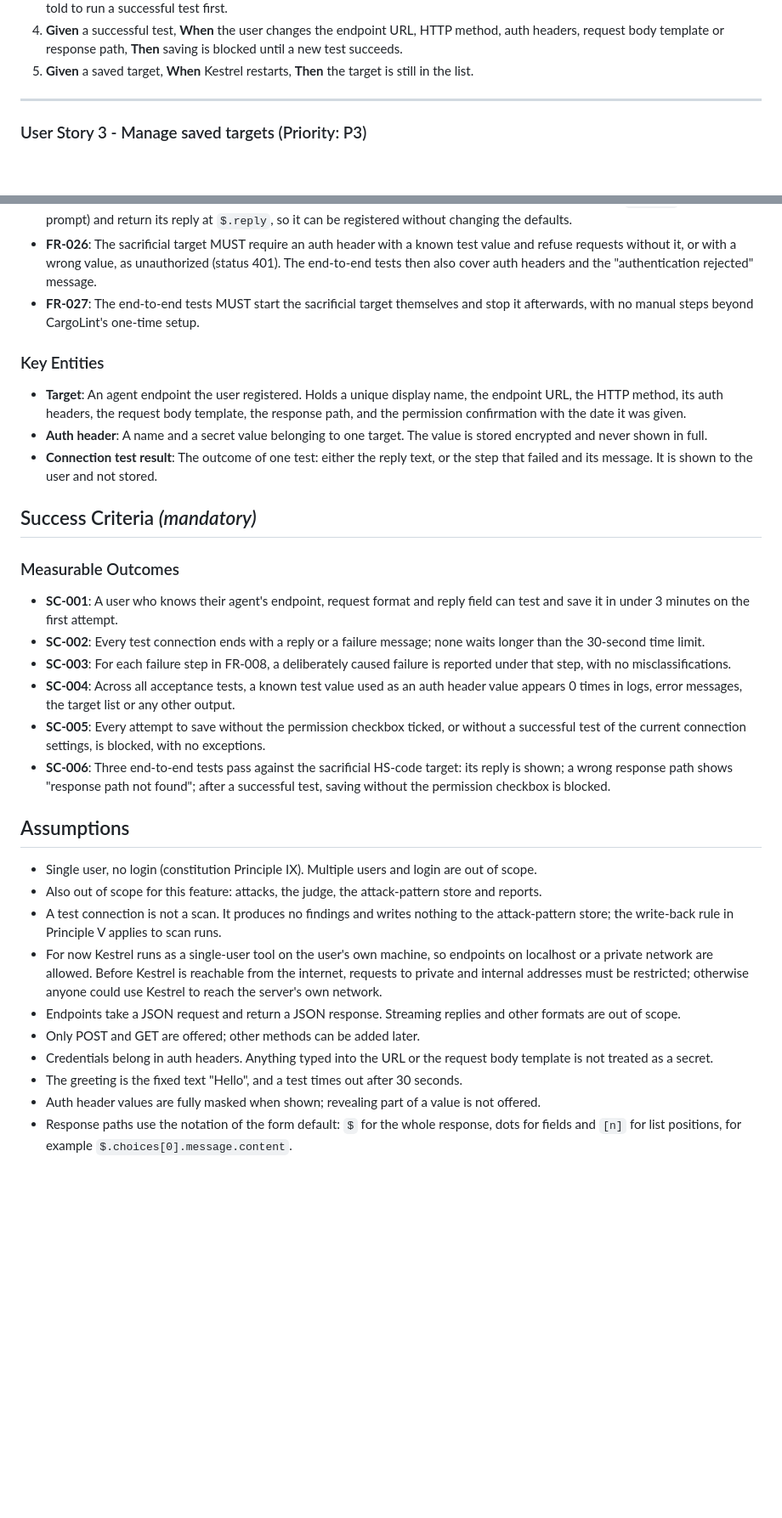
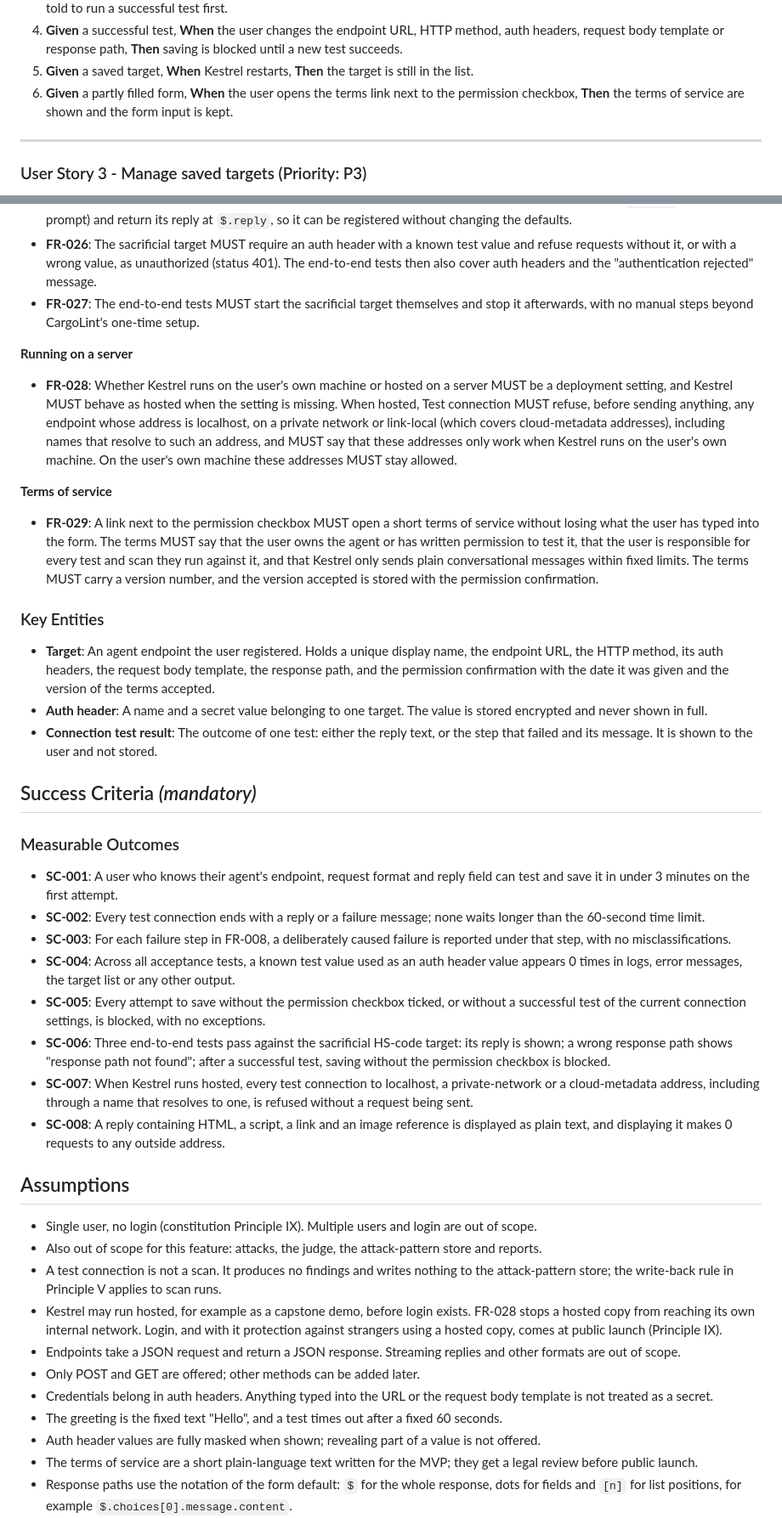
Before and after one commit to yorkzhangyong-bot/kestrel, a Markdown page: specs/001-register-target/spec.md, 2 parts joined by grey strips. Shown at 85% size. Drawn GitHub-style; blank space fills up the shorter version.

Commit message:
spec: clarify feature 001 (hosting guard, plain-text replies, terms, 60s limit)
Co-Authored-By: Claude Opus 5.5 <noreply@anthropic.com>

```diff
--- a/specs/001-register-target/spec.md
+++ b/specs/001-register-target/spec.md
@@ -59,6 +68,7 @@ After a successful test, the user ticks "I own this agent or have written permis
 3. **Given** no successful test connection for the current settings, **When** the user tries to save, **Then** saving is blocked and the user is told to run a successful test first.
 4. **Given** a successful test, **When** the user changes the endpoint URL, HTTP method, auth headers, request body template or response path, **Then** saving is blocked until a new test succeeds.
 5. **Given** a saved target, **When** Kestrel restarts, **Then** the target is still in the list.
+6. **Given** a partly filled form, **When** the user opens the terms link next to the permission checkbox, **Then** the terms of service are shown and the form input is kept.
 
 ---
 
@@ -152,9 +164,17 @@ The user picks a saved target from the list to see its details, test it again, e
 - **FR-026**: The sacrificial target MUST require an auth header with a known test value and refuse requests without it, or with a wrong value, as unauthorized (status 401). The end-to-end tests then also cover auth headers and the "authentication rejected" message.
 - **FR-027**: The end-to-end tests MUST start the sacrificial target themselves and stop it afterwards, with no manual steps beyond CargoLint's one-time setup.
 
+**Running on a server**
+
+- **FR-028**: Whether Kestrel runs on the user's own machine or hosted on a server MUST be a deployment setting, and Kestrel MUST behave as hosted when the setting is missing. When hosted, Test connection MUST refuse, before sending anything, any endpoint whose address is localhost, on a private network or link-local (which covers cloud-metadata addresses), including names that resolve to such an address, and MUST say that these addresses only work when Kestrel runs on the user's own machine. On the user's own machine these addresses MUST stay allowed.
+
+**Terms of service**
+
+- **FR-029**: A link next to the permission checkbox MUST open a short terms of service without losing what the user has typed into the form. The terms MUST say that the user owns the agent or has written permission to test it, that the user is responsible for every test and scan they run against it, and that Kestrel only sends plain conversational messages within fixed limits. The terms MUST carry a version number, and the version accepted is stored with the permission confirmation.
+
 ### Key Entities
 
-- **Target**: An agent endpoint the user registered. Holds a unique display name, the endpoint URL, the HTTP method, its auth headers, the request body template, the response path, and the permission confirmation with the date it was given.
+- **Target**: An agent endpoint the user registered. Holds a unique display name, the endpoint URL, the HTTP method, its auth headers, the request body template, the response path, and the permission confirmation with the date it was given and the version of the terms accepted.
 - **Auth header**: A name and a secret value belonging to one target. The value is stored encrypted and never shown in full.
 - **Connection test result**: The outcome of one test: either the reply text, or the step that failed and its message. It is shown to the user and not stored.
 
@@ -163,23 +183,26 @@ The user picks a saved target from the list to see its details, test it again, e
 ### Measurable Outcomes
 
 - **SC-001**: A user who knows their agent's endpoint, request format and reply field can test and save it in under 3 minutes on the first attempt.
-- **SC-002**: Every test connection ends with a reply or a failure message; none waits longer than the 30-second time limit.
+- **SC-002**: Every test connection ends with a reply or a failure message; none waits longer than the 60-second time limit.
 - **SC-003**: For each failure step in FR-008, a deliberately caused failure is reported under that step, with no misclassifications.
 - **SC-004**: Across all acceptance tests, a known test value used as an auth header value appears 0 times in logs, error messages, the target list or any other output.
 - **SC-005**: Every attempt to save without the permission checkbox ticked, or without a successful test of the current connection settings, is blocked, with no exceptions.
 - **SC-006**: Three end-to-end tests pass against the sacrificial HS-code target: its reply is shown; a wrong response path shows "response path not found"; after a successful test, saving without the permission checkbox is blocked.
+- **SC-007**: When Kestrel runs hosted, every test connection to localhost, a private-network or a cloud-metadata address, including through a name that resolves to one, is refused without a request being sent.
+- **SC-008**: A reply containing HTML, a script, a link and an image reference is displayed as plain text, and displaying it makes 0 requests to any outside address.
 
 ## Assumptions
 
 - Single user, no login (constitution Principle IX). Multiple users and login are out of scope.
 - Also out of scope for this feature: attacks, the judge, the attack-pattern store and reports.
 - A test connection is not a scan. It produces no findings and writes nothing to the attack-pattern store; the write-back rule in Principle V applies to scan runs.
-- For now Kestrel runs as a single-user tool on the user's own machine, so endpoints on localhost or a private network are allowed. Before Kestrel is reachable from the internet, requests to private and internal addresses must be restricted; otherwise anyone could use Kestrel to reach the server's own network.
+- Kestrel may run hosted, for example as a capstone demo, before login exists. FR-028 stops a hosted copy from reaching its own internal network. Login, and with it protection against strangers using a hosted copy, comes at public launch (Principle IX).
 - Endpoints take a JSON request and return a JSON response. Streaming replies and other formats are out of scope.
 - Only POST and GET are offered; other methods can be added later.
 - Credentials belong in auth headers. Anything typed into the URL or the request body template is not treated as a secret.
-- The greeting is the fixed text "Hello", and a test times out after 30 seconds.
+- The greeting is the fixed text "Hello", and a test times out after a fixed 60 seconds.
 - Auth header values are fully masked when shown; revealing part of a value is not offered.
+- The terms of service are a short plain-language text written for the MVP; they get a legal review before public launch.
 - Response paths use the notation of the form default: `$` for the whole response, dots for fields and `[n]` for list positions, for example `$.choices[0].message.content`.
 - Dependency: the HS-code matching agent is CargoLint, a separate repo (`C:\ai\CargoLint`) that runs as an interactive app with no HTTP endpoint. The sacrificial HS-code target in this repo (FR-024 to FR-027) wraps it. Running the target needs CargoLint's one-time setup on the same machine: its knowledge base and its model-provider API key.
 - End-to-end tests against the sacrificial target make real model calls through CargoLint, so they need network access and cost a small amount per run.
```
Also changed, not shown: other parts of specs/001-register-target/spec.md (+16 -5 lines).
